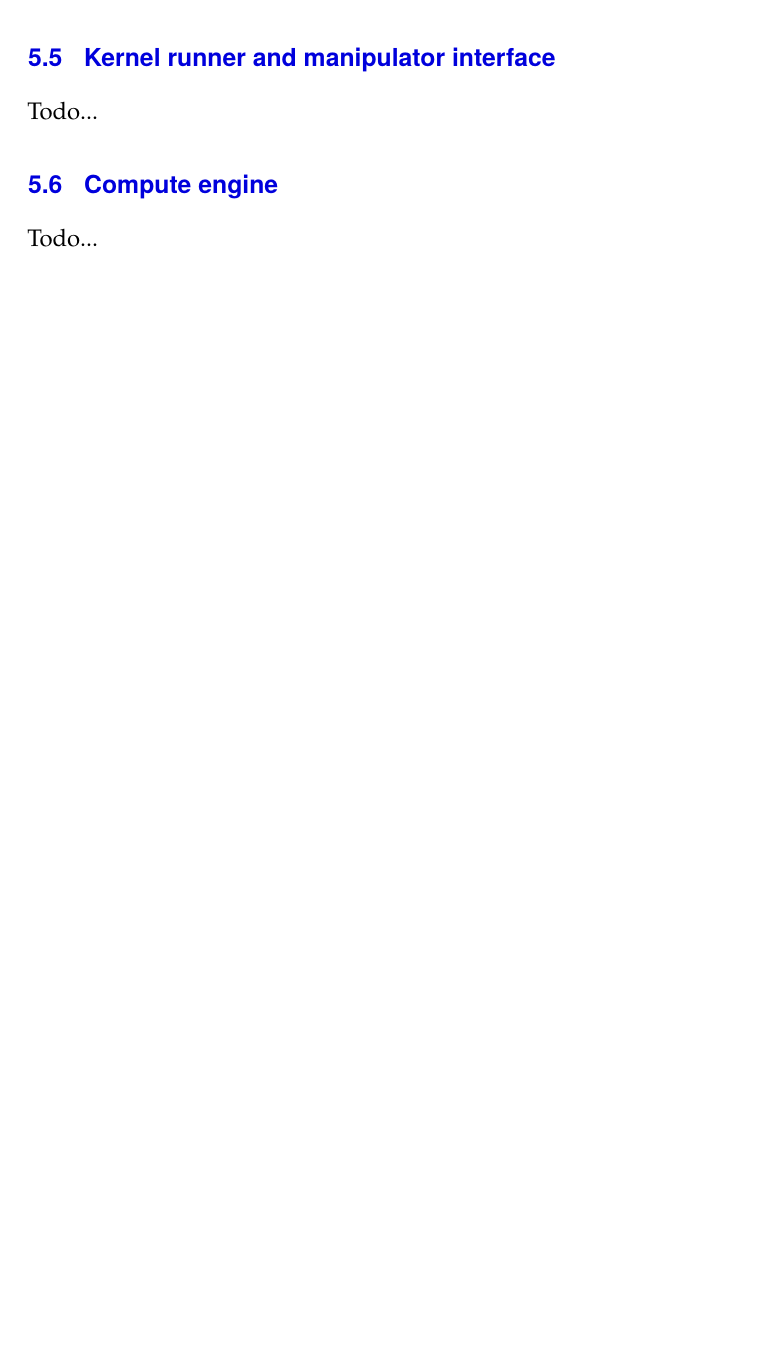
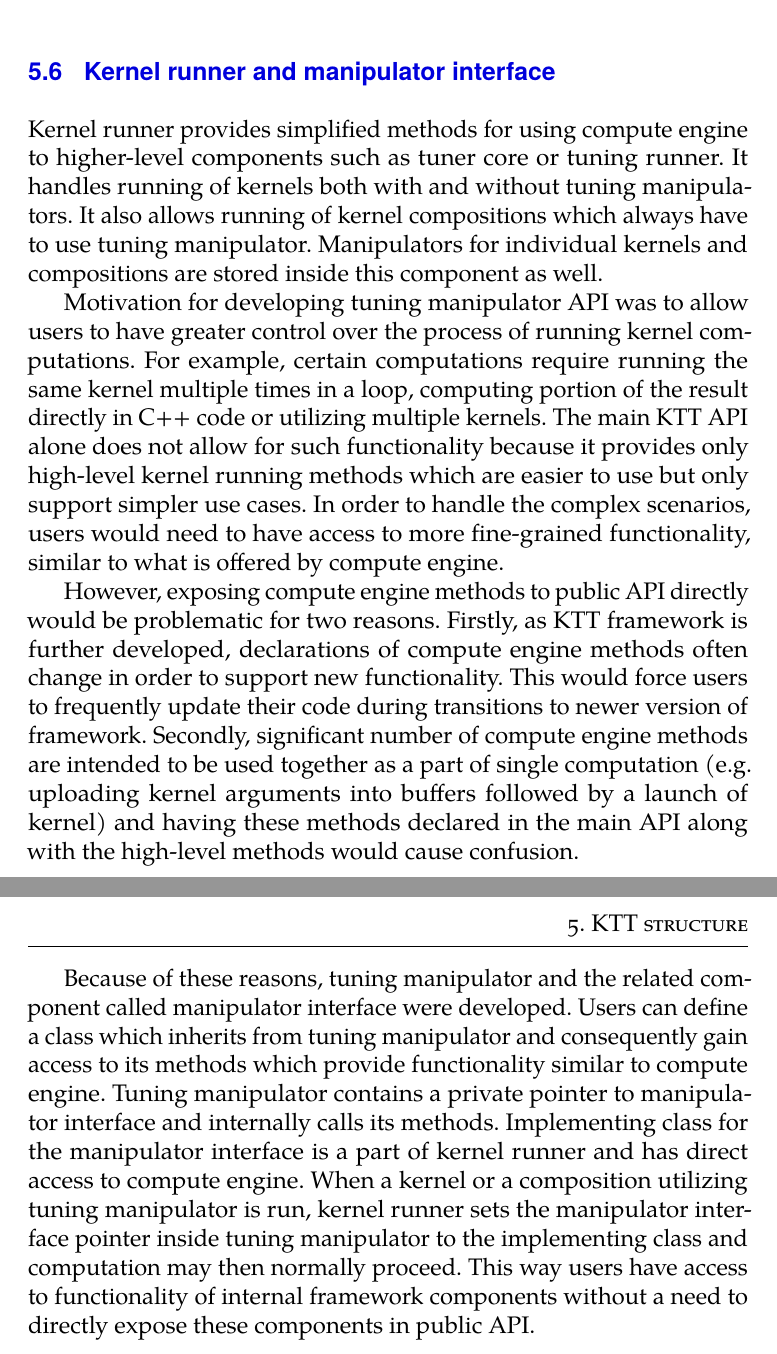
Before and after one commit to Fillo7/Thesis, a LaTeX thesis (Source/thesis.tex): part of page 48 of 52 before the commit and two parts of pages 49 and 50 of 54 after it, the two joined at a grey line, cut so that both start at the same text, the shorter picture padded with empty space. Compiled offline with pdfLaTeX.

Commit message:
Finished work on chapter 4

```diff
--- a/Source/thesis.tex
+++ b/Source/thesis.tex
@@ -1208,12 +1210,11 @@ using different configurations. The loop consists of the following steps:
     a subcomponent of configuration manager.
     \item Tuning runner launches a computation using previously retrieved configuration.
     \item When computation is finished, the output is compared with previously generated reference output.
-    \item Computation duration is reported back to configuration manager, the duration can be utilized by searcher to optimize exploration of configuration
-    space. Durations for failed computations or invalid results are reported as infinity.
+    \item Computation duration is reported back to configuration manager, the duration can be utilized by searcher to optimize exploration of
+    configuration space. Durations for failed computations or invalid results are reported as infinity.
 \end{enumerate}
 Once the loop finishes, tuning runner performs cleanup and the tuning results are stored for later retrieval.
 
 Online tuning contains similar steps as offline tuning, except that it performs only single iteration of previously described loop per online tuning
 method invocation. The other important difference is that the reference output has to be recomputed for each configuration as the output between
 launches of individual configurations may change. Since online tuning method can be launched more times than the total number of available configurations,
-tuner always launches computation with the best found configuration after the exploration of configuration space is finished.
@@ -1220,9 +1231,29 @@ tuner always launches computation with the best found configuration after the ex
+API. These include methods for running kernels, managing buffers, retrieving results, synchronizing command queues and querying for information about
+platforms and devices.
 
 \section{Kernel runner and manipulator interface}
-Todo...
+Kernel runner provides simplified methods for using compute engine to higher-level components such as tuner core or tuning runner. It handles running of
+kernels both with and without tuning manipulators. It also allows running of kernel compositions which always have to use tuning manipulator. Manipulators
+for individual kernels and compositions are stored inside this component as well.
 
-\section{Compute engine}
-Todo...
+Motivation for developing tuning manipulator API was to allow users to have greater control over the process of running kernel computations.
+For example, certain computations require running the same kernel multiple times in a loop, computing portion of the result directly in C++ code or
+utilizing multiple kernels. The main KTT API alone does not allow for such functionality because it provides only high-level kernel running methods which
+are easier to use but only support simpler use cases. In order to handle the complex scenarios, users would need to have access to more fine-grained
+functionality, similar to what is offered by compute engine.
+
+However, exposing compute engine methods to public API directly would be problematic for two reasons. Firstly, as KTT framework is further developed,
+declarations of compute engine methods often change in order to support new functionality. This would force users to frequently update their code
+during transitions to newer version of framework. Secondly, significant number of compute engine methods are intended to be used together as a part of
+single computation (e.g. uploading kernel arguments into buffers followed by a launch of kernel) and having these methods declared in the main API
+along with the high-level methods would cause confusion.
+
+Because of these reasons, tuning manipulator and the related component called manipulator interface were developed. Users can define a class which
+inherits from tuning manipulator and consequently gain access to its methods which provide functionality similar to compute engine. Tuning manipulator
+contains a private pointer to manipulator interface and internally calls its methods. Implementing class for the manipulator interface is a part of
+kernel runner and has direct access to compute engine. When a kernel or a composition utilizing tuning manipulator is run, kernel runner sets the
+manipulator interface pointer inside tuning manipulator to the implementing class and computation may then normally proceed. This way users have access
+to functionality of internal framework components without a need to directly expose these components in public API.
 
 \chapter{Advanced KTT usage examples}
 \label{ktt-advanced-usage}
```
Also changed, not shown: Source/thesis.pdf, Source/thesis.tex (20 more changed lines).
